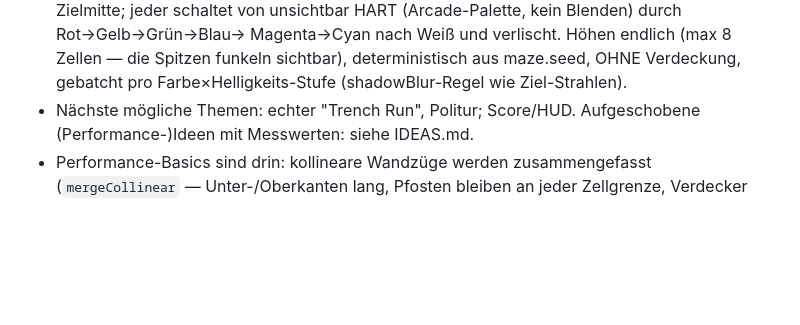
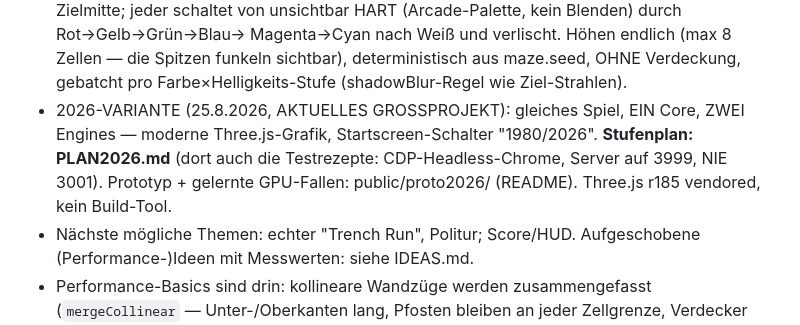
Before and after one commit to donfancy/spacemaze, a Markdown page: CLAUDE.md, the part around the change. Rendered like a GitHub page; blank space fills up the shorter version.

```diff
--- a/CLAUDE.md
+++ b/CLAUDE.md
@@ -312,6 +312,11 @@ Boris' Kindheitstraum von 1981. Architektur-Details: siehe README.md.
   Magenta→Cyan nach Weiß und verlischt. Höhen endlich (max 8 Zellen — die
   Spitzen funkeln sichtbar), deterministisch aus maze.seed, OHNE Verdeckung,
   gebatcht pro Farbe×Helligkeits-Stufe (shadowBlur-Regel wie Ziel-Strahlen).
+- 2026-VARIANTE (25.8.2026, AKTUELLES GROSSPROJEKT): gleiches Spiel, EIN Core,
+  ZWEI Engines — moderne Three.js-Grafik, Startscreen-Schalter "1980/2026".
+  **Stufenplan: PLAN2026.md** (dort auch die Testrezepte: CDP-Headless-Chrome,
+  Server auf 3999, NIE 3001). Prototyp + gelernte GPU-Fallen:
+  public/proto2026/ (README). Three.js r185 vendored, kein Build-Tool.
 - Nächste mögliche Themen: echter "Trench Run", Politur; Score/HUD.
   Aufgeschobene (Performance-)Ideen mit Messwerten: siehe IDEAS.md.
 - Performance-Basics sind drin: kollineare Wandzüge werden zusammengefasst
```
Also changed, not shown: PLAN2026.md (added, +104 -0 lines).
